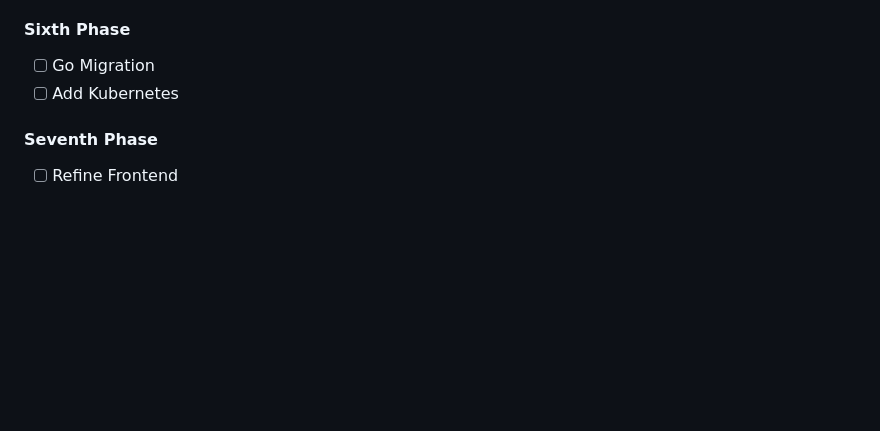
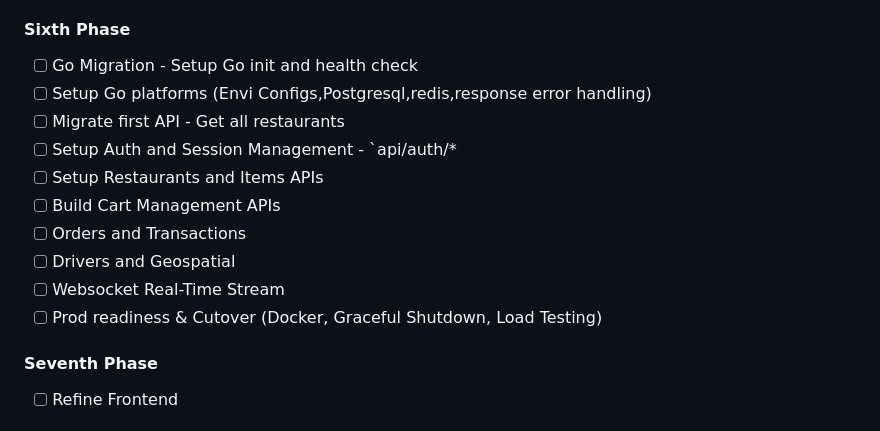
Before and after one commit to yashbaddi/FoodieFleet, a Markdown page: README.md, the part around the change. Rendered like a GitHub page; blank space fills up the shorter version.

Commit message:
update README.md  to set six phase goals

```diff
--- a/README.md
+++ b/README.md
@@ -100,8 +100,16 @@ To Meet These Objectives we have following criteria
 
 #### Sixth Phase
 
-- [ ] Go Migration
-- [ ] Add Kubernetes
+- [ ] Go Migration - Setup Go init and health check
+- [ ] Setup Go platforms (Envi Configs,Postgresql,redis,response error handling)
+- [ ] Migrate first API - Get all restaurants
+- [ ] Setup Auth and Session Management - `api/auth/\*
+- [ ] Setup Restaurants and Items APIs
+- [ ] Build Cart Management APIs
+- [ ] Orders and Transactions
+- [ ] Drivers and Geospatial
+- [ ] Websocket Real-Time Stream
+- [ ] Prod readiness & Cutover (Docker, Graceful Shutdown, Load Testing)
 
 #### Seventh Phase
 
```
